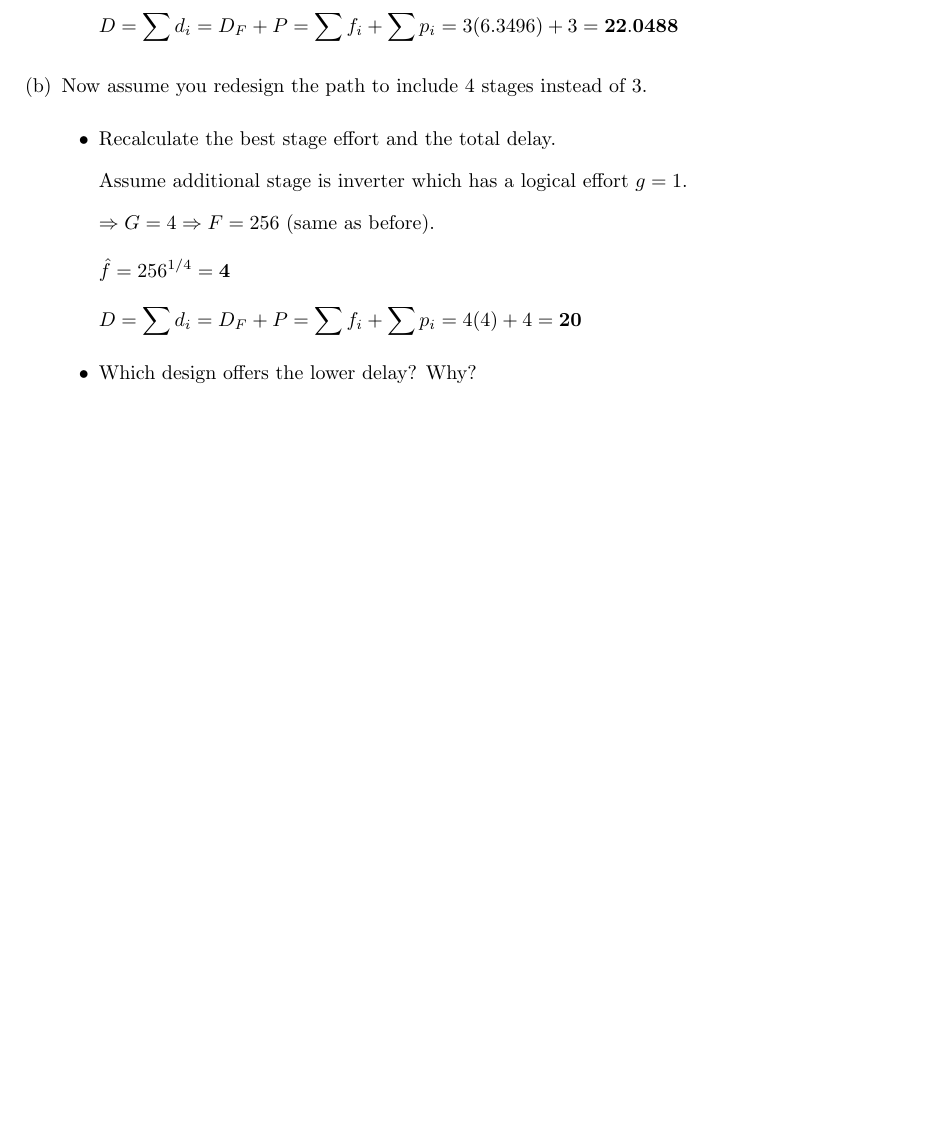
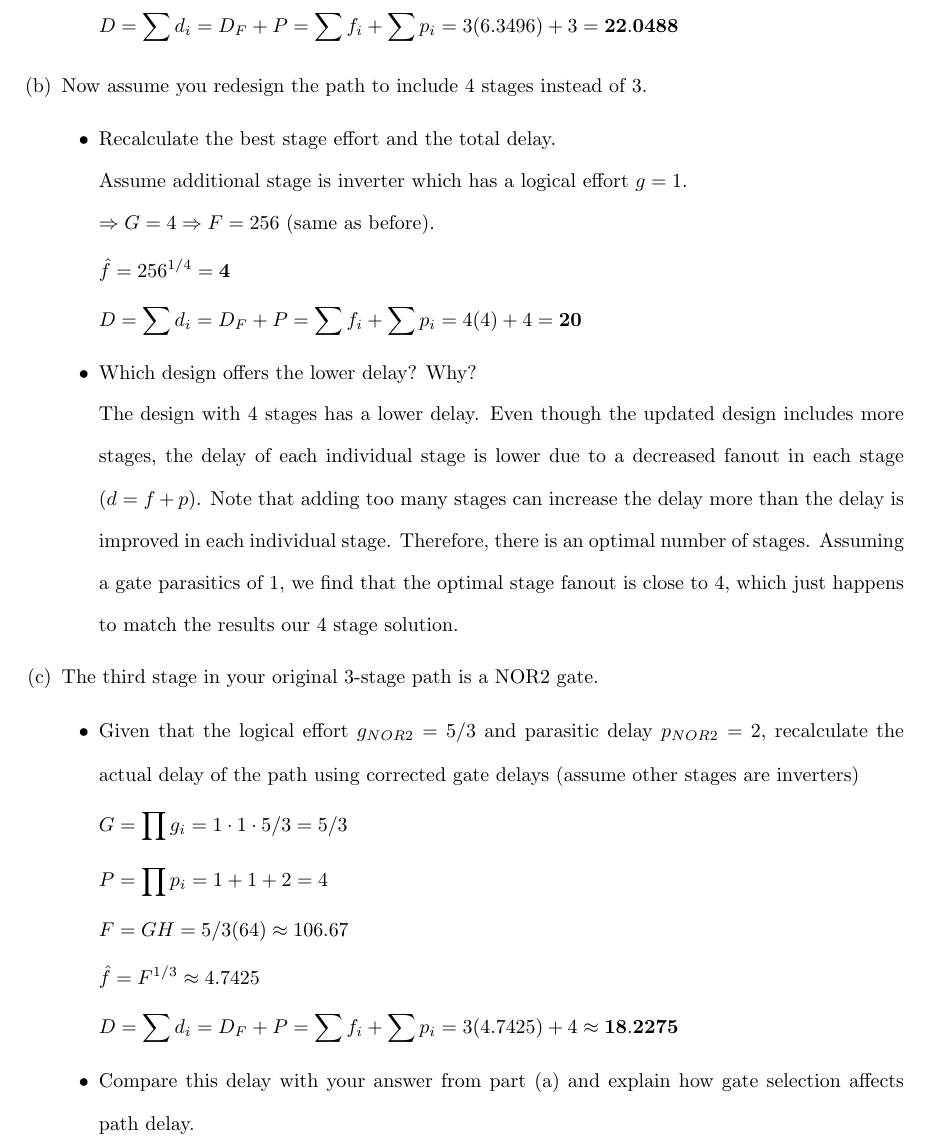
Before and after one commit to osowatzke/ECE507_HW, a LaTeX problem sheet (3/Homework3_Sowatzke.tex): part of page 8 of 8, cut so that both start at the same text, the shorter picture padded with empty space. Compiled offline with pdfLaTeX.

Commit message:
Added problem statement for problem 4 part 2

```diff
--- a/3/Homework3_Sowatzke.tex
+++ b/3/Homework3_Sowatzke.tex
@@ -440,8 +440,39 @@
 					\end{equation*}
 
 				\item Which design offers the lower delay? Why?
+
+				The design with 4 stages has a lower delay. Even though the updated design includes more stages, the delay of each individual stage is lower due to a decreased fanout in each stage ($d = f + p$). Note that adding too many stages can increase the delay more than the delay is improved in each individual stage. Therefore, there is an optimal number of stages. Assuming a gate parasitics of 1, we find that the optimal stage fanout is close to 4, which just happens to match the results our 4 stage solution.
+
 			\end{itemize}
 
+			\item The third stage in your original 3-stage path is a NOR2 gate.
+
+			\begin{itemize}
+				\item Given that the logical effort $g_{NOR2} = 5/3$ and parasitic delay $p_{NOR2} = 2$, recalculate the actual delay of the path using corrected gate delays (assume other stages are inverters)
+
+				\begin{equation*}
+					G = \prod{g_i} = 1 \cdot 1 \cdot 5/3 = 5/3
+				\end{equation*}
+
+				\begin{equation*}
+					P = \prod{p_i} = 1 + 1 + 2 = 4
+				\end{equation*}
+
+				\begin{equation*}
+					F = GH = 5/3(64) \approx 106.67
+				\end{equation*}
+
+				\begin{equation*}
+					\hat{f} = F^{1/3} \approx 4.7425
+				\end{equation*}
+
+				\begin{equation*}
+					D = \sum{d_i} = D_F + P = \sum{f_i} + \sum{p_i} = 3(4.7425) + 4 \approx \mathbf{18.2275}
+				\end{equation*}
+
+				\item Compare this delay with your answer from part (a) and explain how gate selection affects
+path delay.
+			\end{itemize}
 		\end{enumerate}
 	\end{enumerate}
 
```
